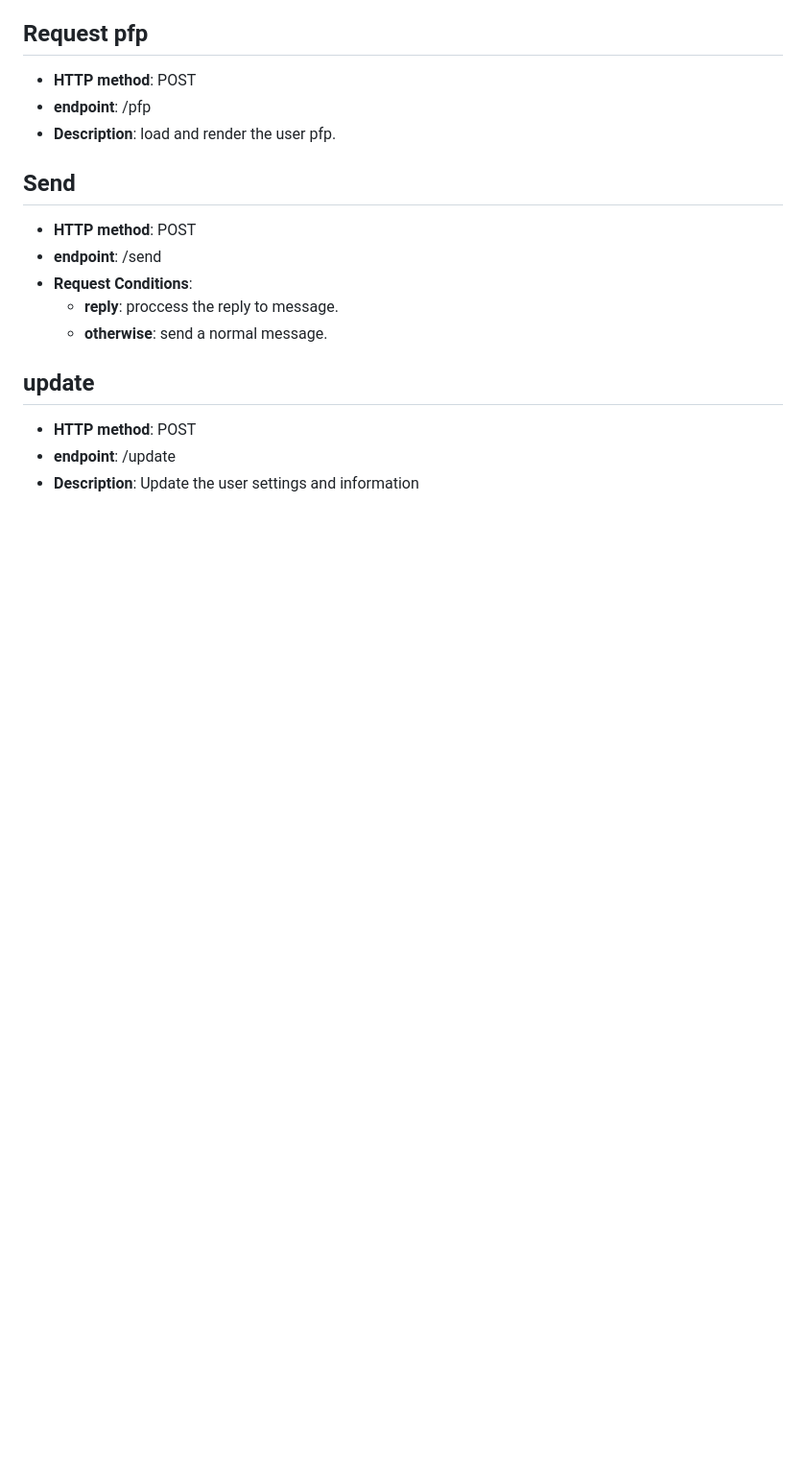
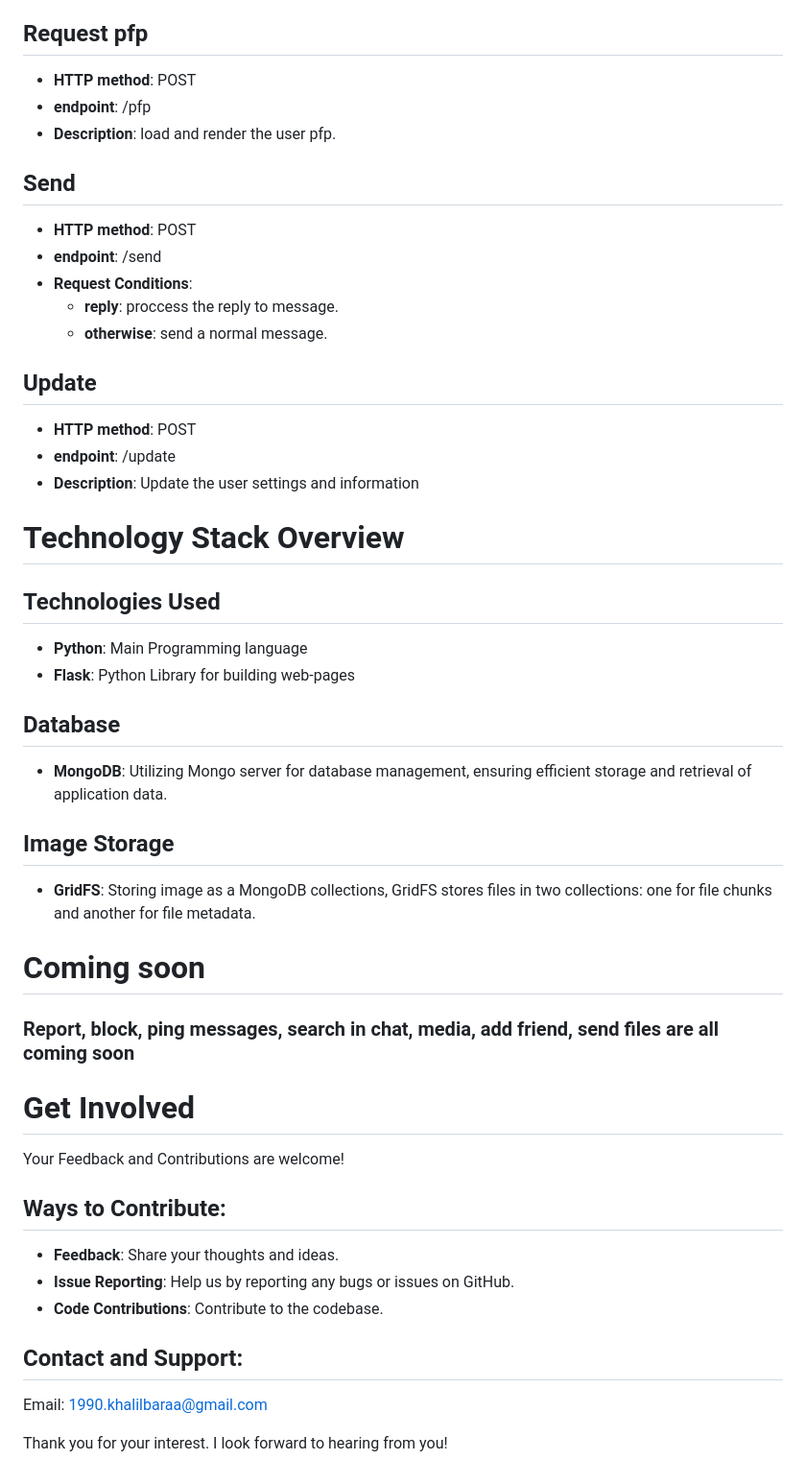
Before and after one commit to BerOSilk/Real-Time-Communication-Chat, a Markdown page: README.md, the part around the change. Shown at 96% size. GitHub-like rendering; blank space fills up the shorter version.

```diff
--- a/README.md
+++ b/README.md
@@ -121,7 +121,40 @@
     - **reply**: proccess the reply to message.
     - **otherwise**: send a normal message.
 
-## update
+## Update
 - **HTTP method**: POST
 - **endpoint**: /update
 - **Description**: Update the user settings and information
+
+# Technology Stack Overview
+
+## Technologies Used
+
+- **Python**: Main Programming language
+- **Flask**: Python Library for building web-pages
+
+## Database
+
+- **MongoDB**: Utilizing Mongo server for database management, ensuring efficient storage and retrieval of application data.
+
+## Image Storage
+
+- **GridFS**: Storing image as a MongoDB collections, GridFS stores files in two collections: one for file chunks and another for file metadata.
+
+# Coming soon
+
+### **Report, block, ping messages, search in chat, media, add friend, send files are all coming soon**
+
+# Get Involved
+
+Your Feedback and Contributions are welcome!
+
+## Ways to Contribute:
+- **Feedback**: Share your thoughts and ideas.
+- **Issue Reporting**: Help us by reporting any bugs or issues on GitHub.
+- **Code Contributions**: Contribute to the codebase.
+
+## Contact and Support:
+Email: 1990.khalilbaraa@gmail.com
+
+Thank you for your interest. I look forward to hearing from you!
```
